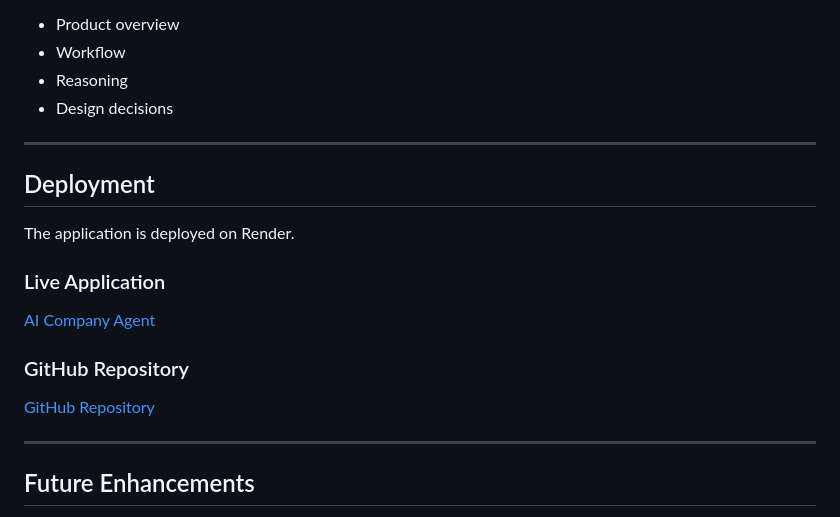
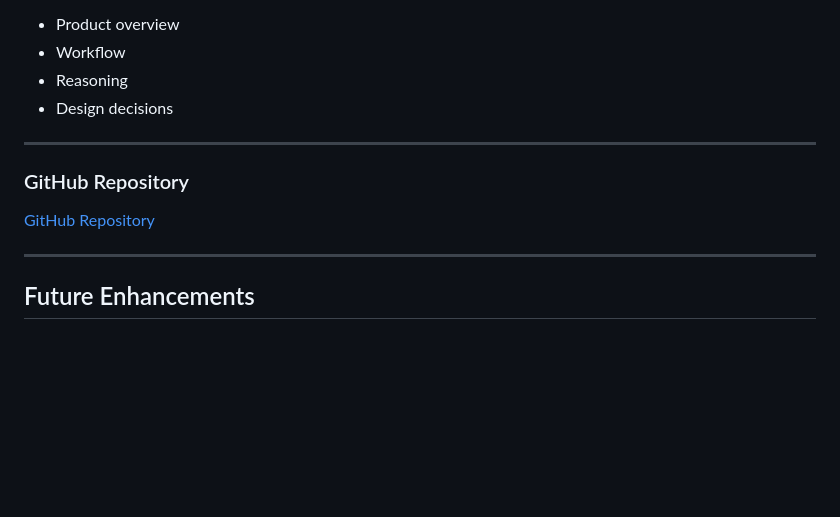
Before and after one commit to joshiyashsh/AI-Company-Intelligence-Agent, a Markdown page: README.md, the part around one of its changes. GitHub-like rendering; blank space fills up the shorter version.

```diff
--- a/README.md
+++ b/README.md
@@ -228,13 +228,5 @@ A walkthrough demonstrating:
 
 ---
 
-## Deployment
-
-The application is deployed on Render.
-
-### Live Application
-
-[AI Company Agent](https://ai-company-agent-jxc5.onrender.com)
-
 ### GitHub Repository
 
```
Also changed, not shown: other parts of README.md (+1 -1 lines).
